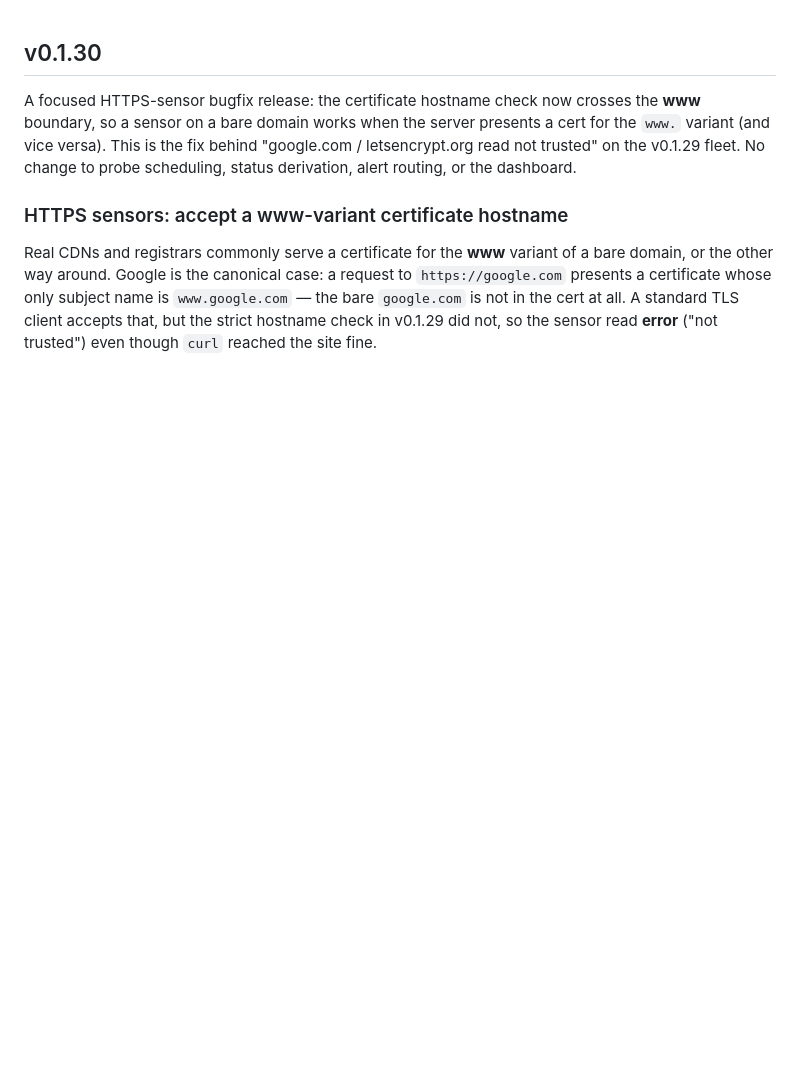
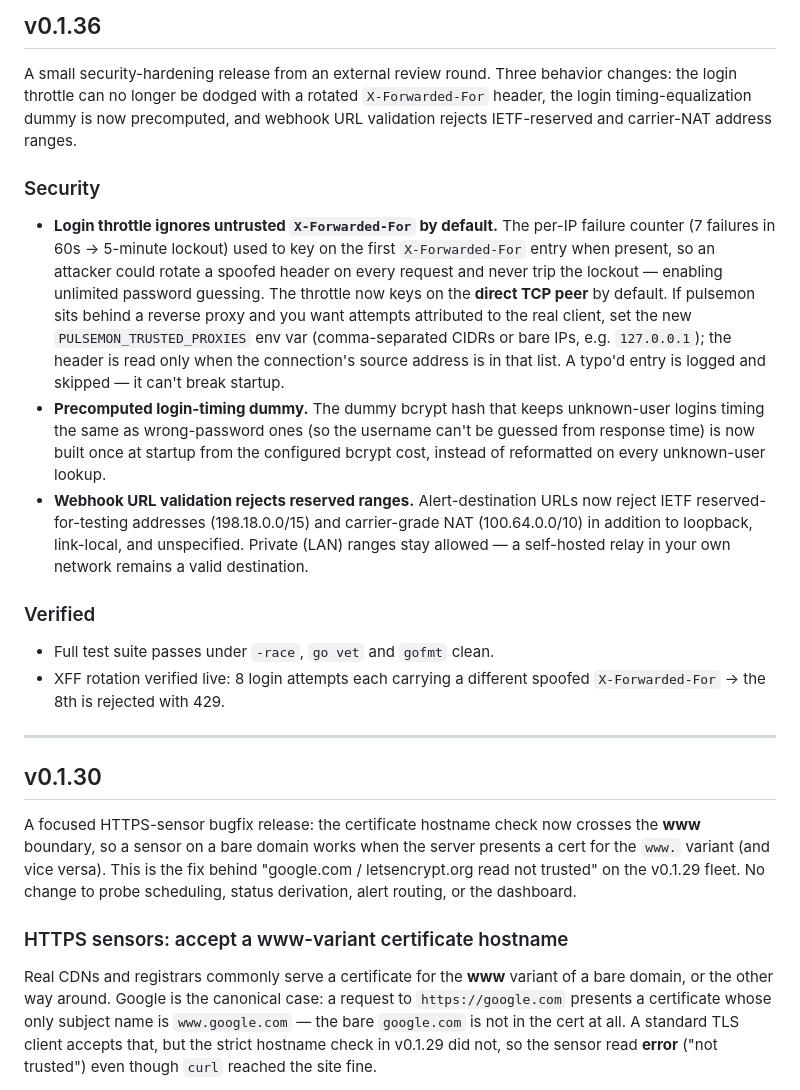
Before and after one commit to invizen/pulsemon, a Markdown page: RELEASE_NOTES.md, the part around the change. Drawn GitHub-style; blank space fills up the shorter version.

Commit message:
release: v0.1.36 notes

```diff
--- a/RELEASE_NOTES.md
+++ b/RELEASE_NOTES.md
@@ -1,3 +1,43 @@
+## v0.1.36
+
+A small security-hardening release from an external review round. Three
+behavior changes: the login throttle can no longer be dodged with a rotated
+`X-Forwarded-For` header, the login timing-equalization dummy is now
+precomputed, and webhook URL validation rejects IETF-reserved and carrier-NAT
+address ranges.
+
+### Security
+
+- **Login throttle ignores untrusted `X-Forwarded-For` by default.** The
+  per-IP failure counter (7 failures in 60s → 5-minute lockout) used to key on
+  the first `X-Forwarded-For` entry when present, so an attacker could rotate
+  a spoofed header on every request and never trip the lockout — enabling
+  unlimited password guessing. The throttle now keys on the **direct TCP
+  peer** by default. If pulsemon sits behind a reverse proxy and you want
+  attempts attributed to the real client, set the new
+  `PULSEMON_TRUSTED_PROXIES` env var (comma-separated CIDRs or bare IPs, e.g.
+  `127.0.0.1`); the header is read only when the connection's source address
+  is in that list. A typo'd entry is logged and skipped — it can't break
+  startup.
+- **Precomputed login-timing dummy.** The dummy bcrypt hash that keeps
+  unknown-user logins timing the same as wrong-password ones (so the
+  username can't be guessed from response time) is now built once at
+  startup from the configured bcrypt cost, instead of reformatted on every
+  unknown-user lookup.
+- **Webhook URL validation rejects reserved ranges.** Alert-destination
+  URLs now reject IETF reserved-for-testing addresses (198.18.0.0/15) and
+  carrier-grade NAT (100.64.0.0/10) in addition to loopback, link-local, and
+  unspecified. Private (LAN) ranges stay allowed — a self-hosted relay in
+  your own network remains a valid destination.
+
+### Verified
+
+- Full test suite passes under `-race`, `go vet` and `gofmt` clean.
+- XFF rotation verified live: 8 login attempts each carrying a different
+  spoofed `X-Forwarded-For` → the 8th is rejected with 429.
+
+---
+
 ## v0.1.30
 
 A focused HTTPS-sensor bugfix release: the certificate hostname check now
```
